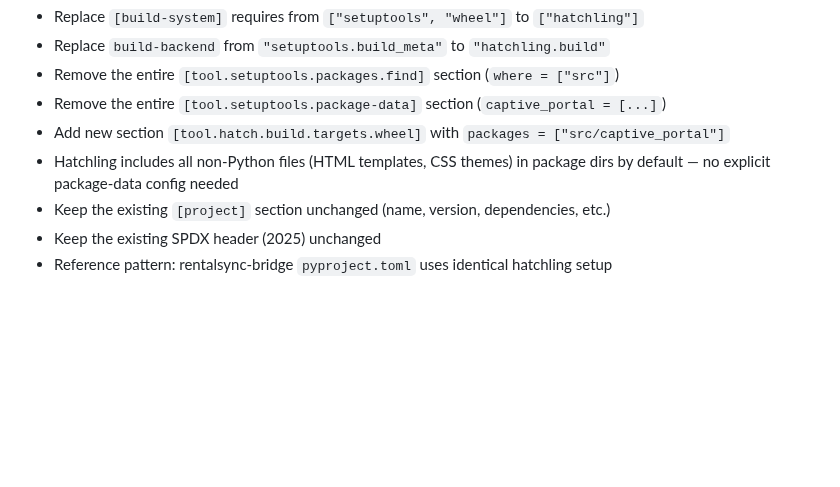
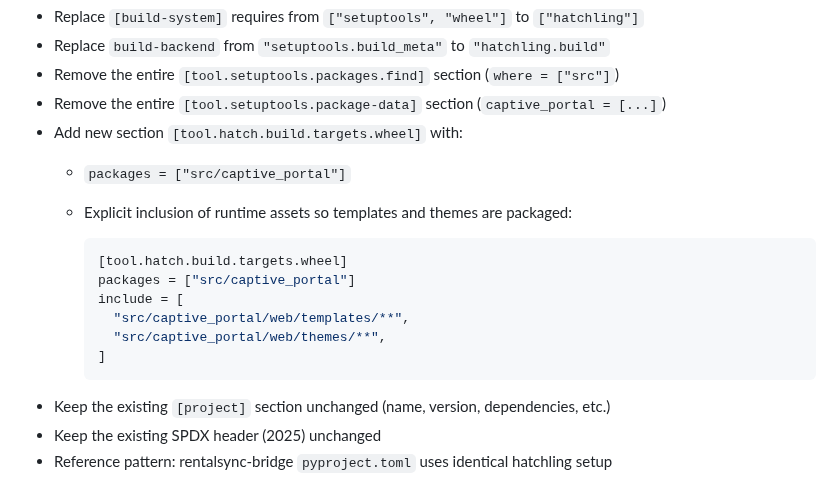
Before and after one commit to tykeal/homeassistant-captive-portal, a Markdown page: specs/003-addon-structure-refactor/tasks.md, the part around the change. Rendered like a GitHub page; blank space fills up the shorter version.

Commit message:
Fix: add explicit hatchling include for runtime assets
Ensure templates and themes are packaged in the wheel
by adding explicit include patterns to T001 guidance.

Co-authored-by: Copilot <223556219+Copilot@users.noreply.github.com>
Signed-off-by: Andrew Grimberg <tykeal@bardicgrove.org>

````diff
--- a/specs/003-addon-structure-refactor/tasks.md
+++ b/specs/003-addon-structure-refactor/tasks.md
@@ -49,8 +49,18 @@ SPDX-License-Identifier: Apache-2.0
 - Replace `build-backend` from `"setuptools.build_meta"` to `"hatchling.build"`
 - Remove the entire `[tool.setuptools.packages.find]` section (`where = ["src"]`)
 - Remove the entire `[tool.setuptools.package-data]` section (`captive_portal = [...]`)
-- Add new section `[tool.hatch.build.targets.wheel]` with `packages = ["src/captive_portal"]`
-- Hatchling includes all non-Python files (HTML templates, CSS themes) in package dirs by default — no explicit package-data config needed
+- Add new section `[tool.hatch.build.targets.wheel]` with:
+  - `packages = ["src/captive_portal"]`
+  - Explicit inclusion of runtime assets so templates and themes are packaged:
+
+    ```toml
+    [tool.hatch.build.targets.wheel]
+    packages = ["src/captive_portal"]
+    include = [
+      "src/captive_portal/web/templates/**",
+      "src/captive_portal/web/themes/**",
+    ]
+    ```
 - Keep the existing `[project]` section unchanged (name, version, dependencies, etc.)
 - Keep the existing SPDX header (2025) unchanged
 - Reference pattern: rentalsync-bridge `pyproject.toml` uses identical hatchling setup
````
